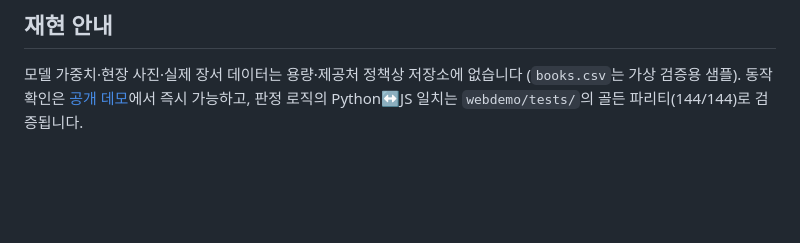
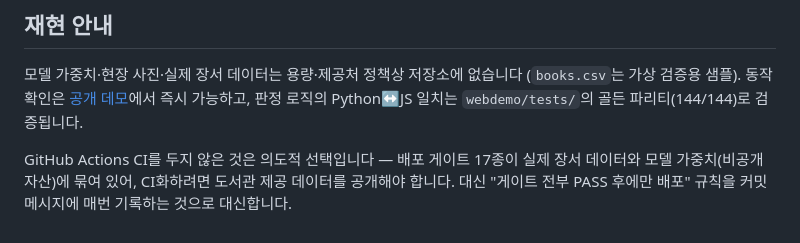
Before and after one commit to ain0633/LibAR, a Markdown page: libar-sample/README.md, the part around the change. Rendered like a GitHub page; blank space fills up the shorter version.

Commit message:
연구 트랙 README에 CI 부재 사유 명시: 게이트 17종이 비공개 자산(장서 데이터·모델 가중치)에 묶여 CI화 불가 — 의도적 선택임을 문서화(감점 요인을 설계 판단으로), 대신 커밋 메시지의 게이트 PASS 기록이 대체

```diff
--- a/libar-sample/README.md
+++ b/libar-sample/README.md
@@ -55,3 +55,7 @@ flowchart LR
 모델 가중치·현장 사진·실제 장서 데이터는 용량·제공처 정책상 저장소에 없습니다 (`books.csv`는 가상 검증용 샘플).
 동작 확인은 [공개 데모](https://ainsof.dev/libar-demo/)에서 즉시 가능하고, 판정 로직의 Python↔JS 일치는
 `webdemo/tests/`의 골든 파리티(144/144)로 검증됩니다.
+
+GitHub Actions CI를 두지 않은 것은 의도적 선택입니다 — 배포 게이트 17종이 실제 장서 데이터와
+모델 가중치(비공개 자산)에 묶여 있어, CI화하려면 도서관 제공 데이터를 공개해야 합니다.
+대신 "게이트 전부 PASS 후에만 배포" 규칙을 커밋 메시지에 매번 기록하는 것으로 대신합니다.
```
